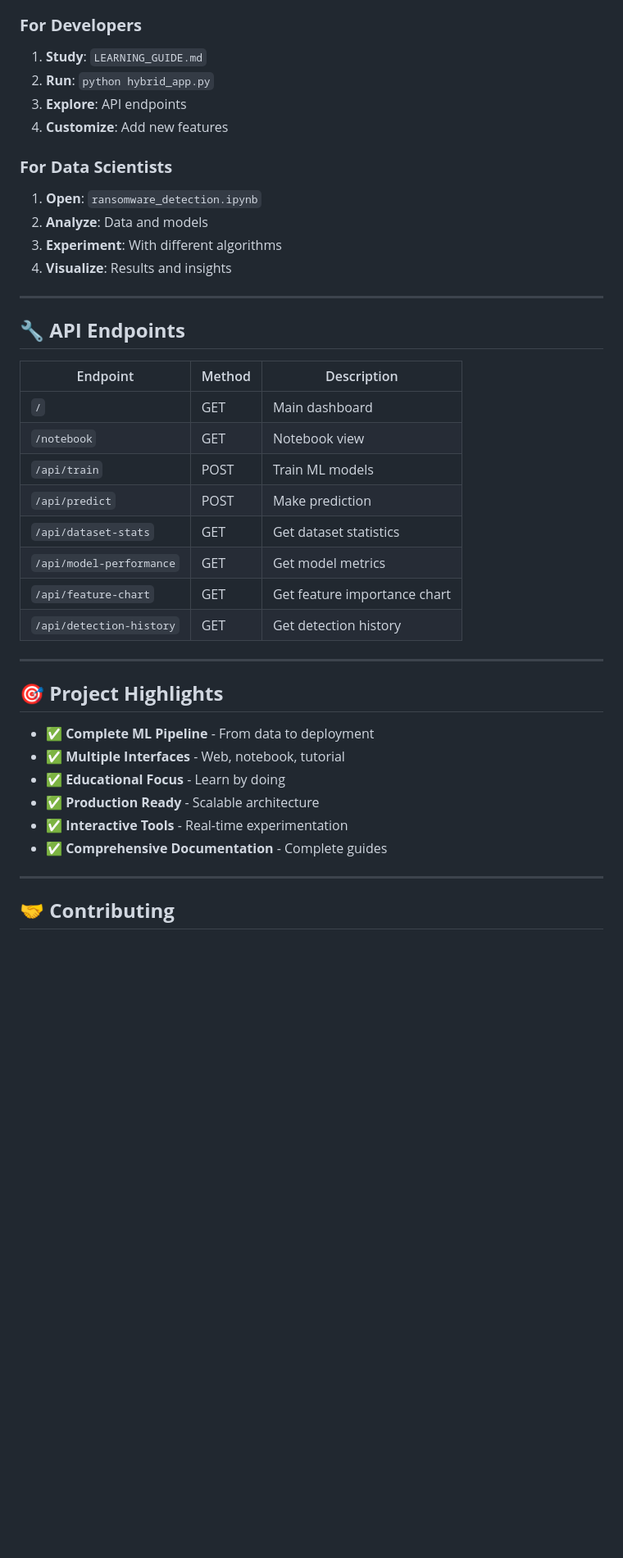
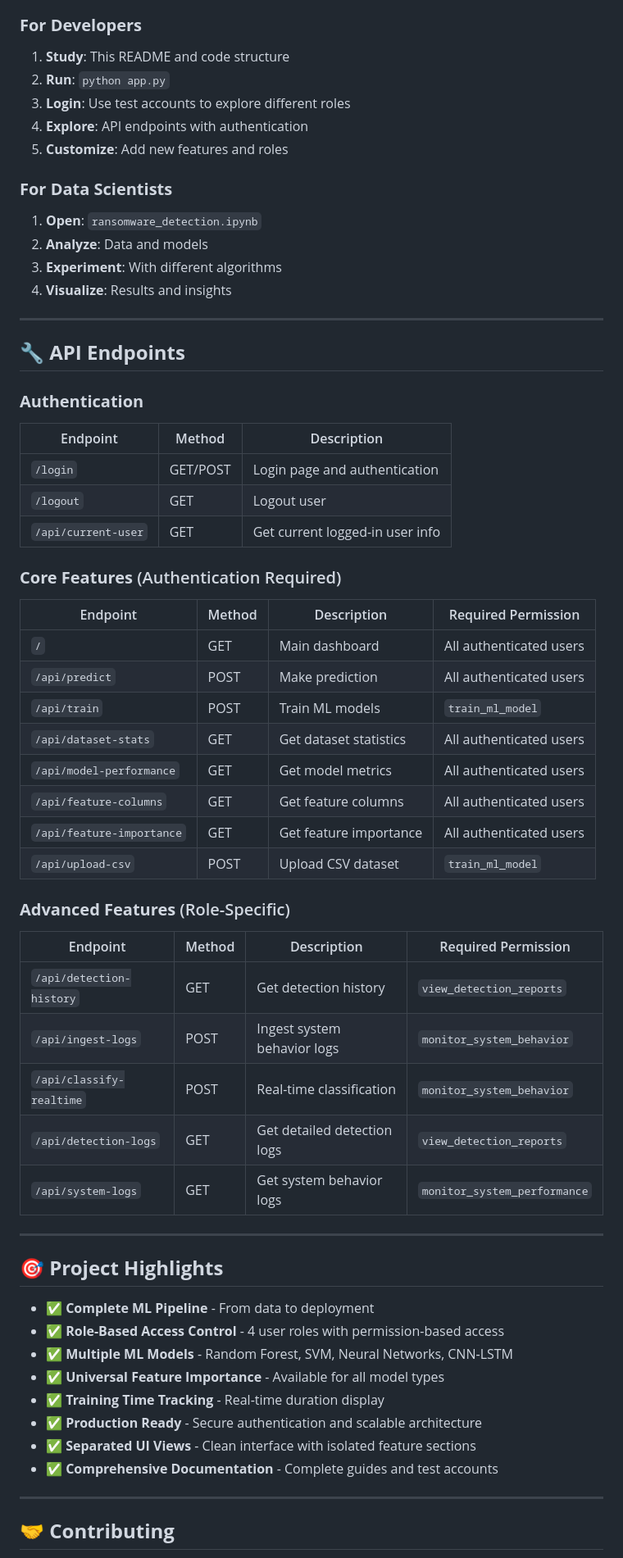
Before and after one commit to Lawrennzz/RansomML-AI, a Markdown page: README.md, the part around one of its changes. Shown at 82% size. Drawn GitHub-style; blank space fills up the shorter version.

```diff
--- a/README.md
+++ b/README.md
@@ -215,10 +247,11 @@ print(response.json())
 4. **Explore**: Jupyter notebook
 
 ### **For Developers**
-1. **Study**: `LEARNING_GUIDE.md`
-2. **Run**: `python hybrid_app.py`
-3. **Explore**: API endpoints
-4. **Customize**: Add new features
+1. **Study**: This README and code structure
+2. **Run**: `python app.py`
+3. **Login**: Use test accounts to explore different roles
+4. **Explore**: API endpoints with authentication
+5. **Customize**: Add new features and roles
 
 ### **For Data Scientists**
 1. **Open**: `ransomware_detection.ipynb`
@@ -230,27 +263,46 @@ print(response.json())
 
 ## 🔧 **API Endpoints**
 
+### **Authentication**
 | Endpoint | Method | Description |
 |----------|--------|-------------|
-| `/` | GET | Main dashboard |
-| `/notebook` | GET | Notebook view |
-| `/api/train` | POST | Train ML models |
-| `/api/predict` | POST | Make prediction |
-| `/api/dataset-stats` | GET | Get dataset statistics |
-| `/api/model-performance` | GET | Get model metrics |
-| `/api/feature-chart` | GET | Get feature importance chart |
-| `/api/detection-history` | GET | Get detection history |
+| `/login` | GET/POST | Login page and authentication |
+| `/logout` | GET | Logout user |
+| `/api/current-user` | GET | Get current logged-in user info |
+
+### **Core Features** (Authentication Required)
+| Endpoint | Method | Description | Required Permission |
+|----------|--------|-------------|-------------------|
+| `/` | GET | Main dashboard | All authenticated users |
+| `/api/predict` | POST | Make prediction | All authenticated users |
+| `/api/train` | POST | Train ML models | `train_ml_model` |
+| `/api/dataset-stats` | GET | Get dataset statistics | All authenticated users |
+| `/api/model-performance` | GET | Get model metrics | All authenticated users |
+| `/api/feature-columns` | GET | Get feature columns | All authenticated users |
+| `/api/feature-importance` | GET | Get feature importance | All authenticated users |
+| `/api/upload-csv` | POST | Upload CSV dataset | `train_ml_model` |
+
+### **Advanced Features** (Role-Specific)
+| Endpoint | Method | Description | Required Permission |
+|----------|--------|-------------|-------------------|
+| `/api/detection-history` | GET | Get detection history | `view_detection_reports` |
+| `/api/ingest-logs` | POST | Ingest system behavior logs | `monitor_system_behavior` |
+| `/api/classify-realtime` | POST | Real-time classification | `monitor_system_behavior` |
+| `/api/detection-logs` | GET | Get detailed detection logs | `view_detection_reports` |
+| `/api/system-logs` | GET | Get system behavior logs | `monitor_system_performance` |
 
 ---
 
 ## 🎯 **Project Highlights**
 
 - ✅ **Complete ML Pipeline** - From data to deployment
-- ✅ **Multiple Interfaces** - Web, notebook, tutorial
-- ✅ **Educational Focus** - Learn by doing
-- ✅ **Production Ready** - Scalable architecture
-- ✅ **Interactive Tools** - Real-time experimentation
-- ✅ **Comprehensive Documentation** - Complete guides
+- ✅ **Role-Based Access Control** - 4 user roles with permission-based access
+- ✅ **Multiple ML Models** - Random Forest, SVM, Neural Networks, CNN-LSTM
+- ✅ **Universal Feature Importance** - Available for all model types
+- ✅ **Training Time Tracking** - Real-time duration display
+- ✅ **Production Ready** - Secure authentication and scalable architecture
+- ✅ **Separated UI Views** - Clean interface with isolated feature sections
+- ✅ **Comprehensive Documentation** - Complete guides and test accounts
 
 ---
 
```
Also changed, not shown: other parts of README.md (+104 -52 lines).
